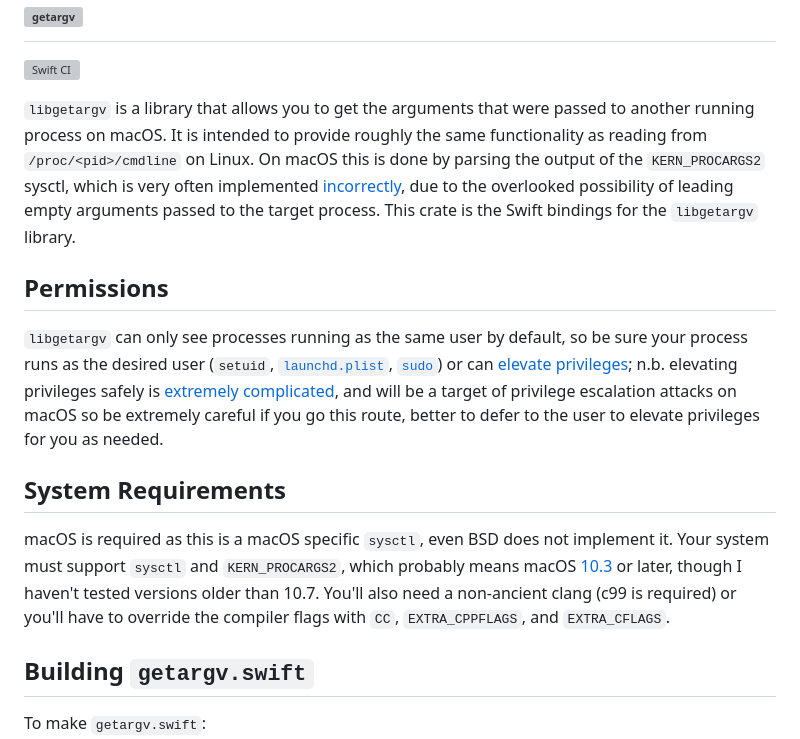
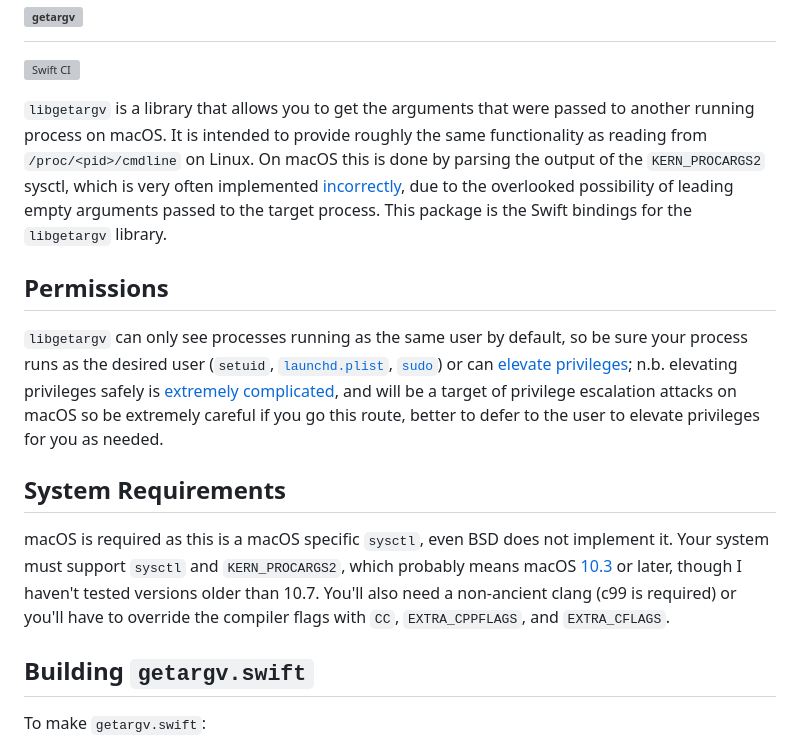
Before and after one commit to getargv/getargv.swift, a Markdown page: README.md, the part around one of its changes. Rendered like a GitHub page; grey boxes are pictures that could not be loaded.

Commit message:
fix typo in readme
better link in readme

```diff
--- a/README.md
+++ b/README.md
@@ -2,7 +2,7 @@
 
 [![Swift CI](https://github.com/getargv/getargv.swift/actions/workflows/swift.yml/badge.svg)](https://github.com/getargv/getargv.swift/actions/workflows/swift.yml)
 
-`libgetargv` is a library that allows you to get the arguments that were passed to another running process on macOS. It is intended to provide roughly the same functionality as reading from `/proc/<pid>/cmdline` on Linux. On macOS this is done by parsing the output of the `KERN_PROCARGS2` sysctl, which is <abbr title="always, in my observation">very often</abbr> implemented [incorrectly](https://getargv.narzt.cam/hallofshame.html), due to the overlooked possibility of leading empty arguments passed to the target process. This crate is the Swift bindings for the `libgetargv` library.
+`libgetargv` is a library that allows you to get the arguments that were passed to another running process on macOS. It is intended to provide roughly the same functionality as reading from `/proc/<pid>/cmdline` on Linux. On macOS this is done by parsing the output of the `KERN_PROCARGS2` sysctl, which is <abbr title="always, in my observation">very often</abbr> implemented [incorrectly](https://getargv.narzt.cam/hallofshame.html), due to the overlooked possibility of leading empty arguments passed to the target process. This package is the Swift bindings for the `libgetargv` library.
 
 ## Permissions
 
```
Also changed, not shown: other parts of README.md (+1 -1 lines).
